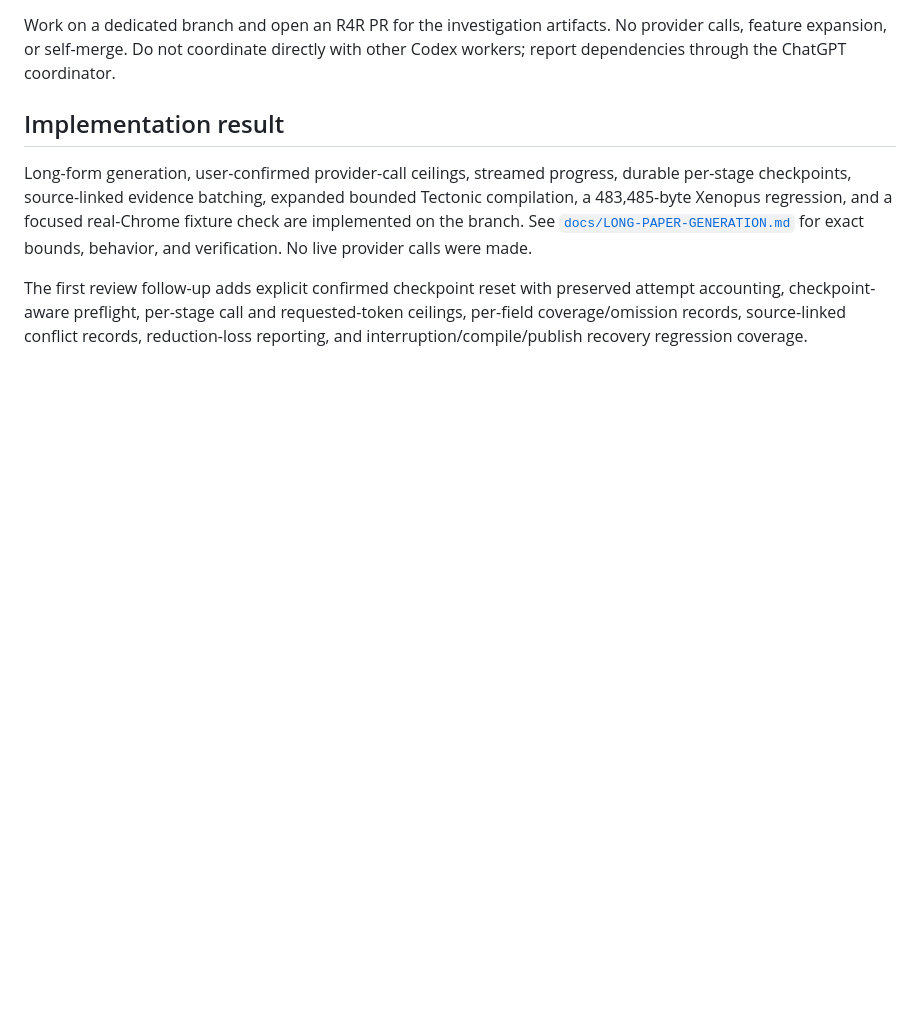
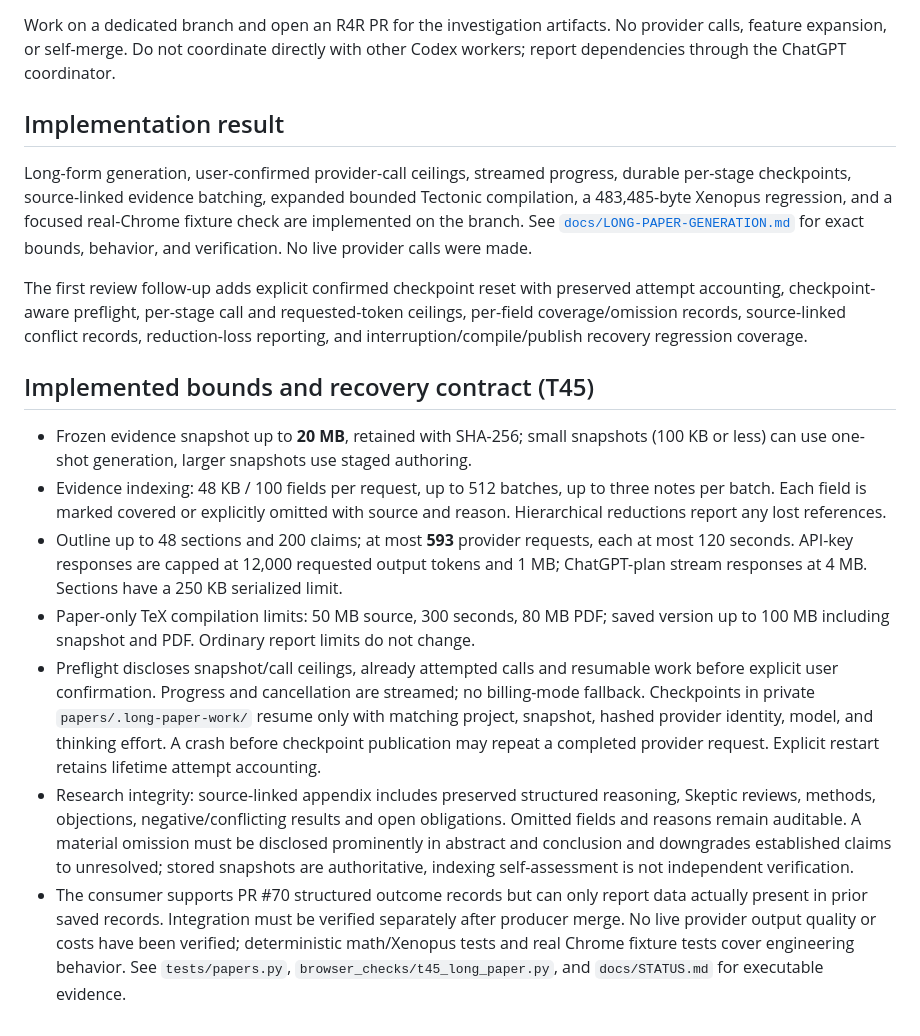
Before and after one commit to bkramerext/sigma, a Markdown page: tickets/t45.md, the part around the change. GitHub-like rendering; blank space fills up the shorter version.

Commit message:
Consolidate long-paper technical contract into T45 ticket

```diff
--- a/tickets/t45.md
+++ b/tickets/t45.md
@@ -54,3 +54,13 @@ preserved attempt accounting, checkpoint-aware preflight, per-stage call and
 requested-token ceilings, per-field coverage/omission records, source-linked
 conflict records, reduction-loss reporting, and interruption/compile/publish
 recovery regression coverage.
+
+## Implemented bounds and recovery contract (T45)
+
+- Frozen evidence snapshot up to **20 MB**, retained with SHA-256; small snapshots (100 KB or less) can use one-shot generation, larger snapshots use staged authoring.
+- Evidence indexing: 48 KB / 100 fields per request, up to 512 batches, up to three notes per batch. Each field is marked covered or explicitly omitted with source and reason. Hierarchical reductions report any lost references.
+- Outline up to 48 sections and 200 claims; at most **593** provider requests, each at most 120 seconds. API-key responses are capped at 12,000 requested output tokens and 1 MB; ChatGPT-plan stream responses at 4 MB. Sections have a 250 KB serialized limit.
+- Paper-only TeX compilation limits: 50 MB source, 300 seconds, 80 MB PDF; saved version up to 100 MB including snapshot and PDF. Ordinary report limits do not change.
+- Preflight discloses snapshot/call ceilings, already attempted calls and resumable work before explicit user confirmation. Progress and cancellation are streamed; no billing-mode fallback. Checkpoints in private `papers/.long-paper-work/` resume only with matching project, snapshot, hashed provider identity, model, and thinking effort. A crash before checkpoint publication may repeat a completed provider request. Explicit restart retains lifetime attempt accounting.
+- Research integrity: source-linked appendix includes preserved structured reasoning, Skeptic reviews, methods, objections, negative/conflicting results and open obligations. Omitted fields and reasons remain auditable. A material omission must be disclosed prominently in abstract and conclusion and downgrades established claims to unresolved; stored snapshots are authoritative, indexing self-assessment is not independent verification.
+- The consumer supports PR #70 structured outcome records but can only report data actually present in prior saved records. Integration must be verified separately after producer merge. No live provider output quality or costs have been verified; deterministic math/Xenopus tests and real Chrome fixture tests cover engineering behavior. See `tests/papers.py`, `browser_checks/t45_long_paper.py`, and `docs/STATUS.md` for executable evidence.
```
